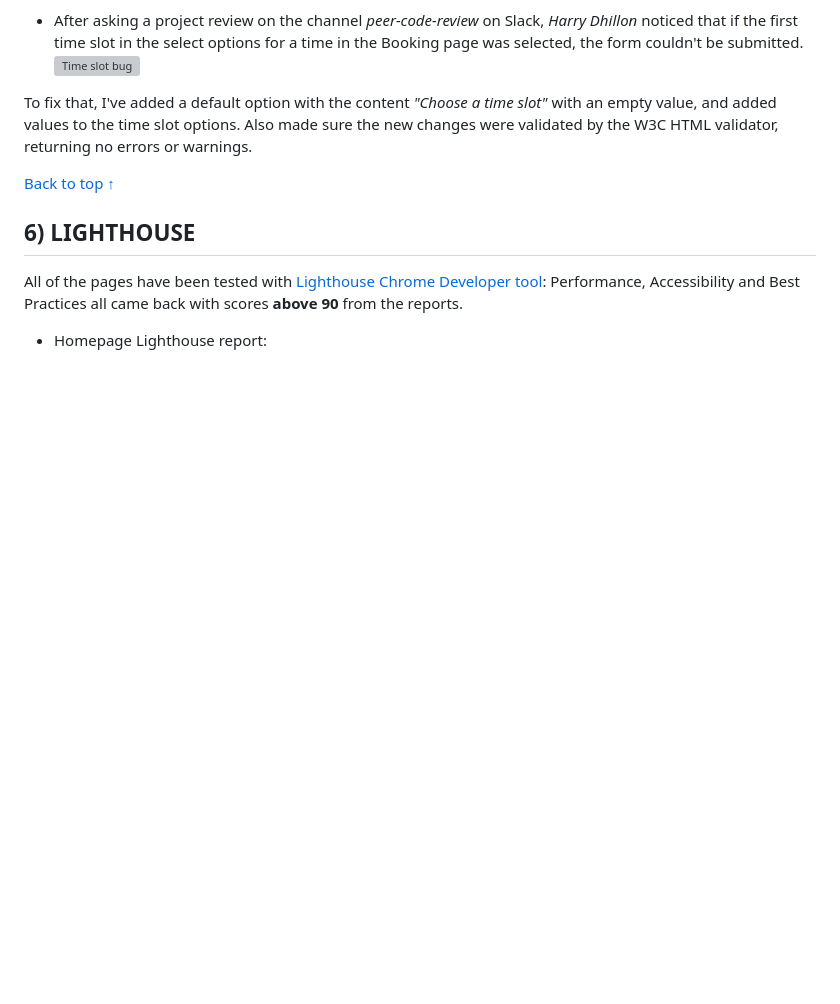
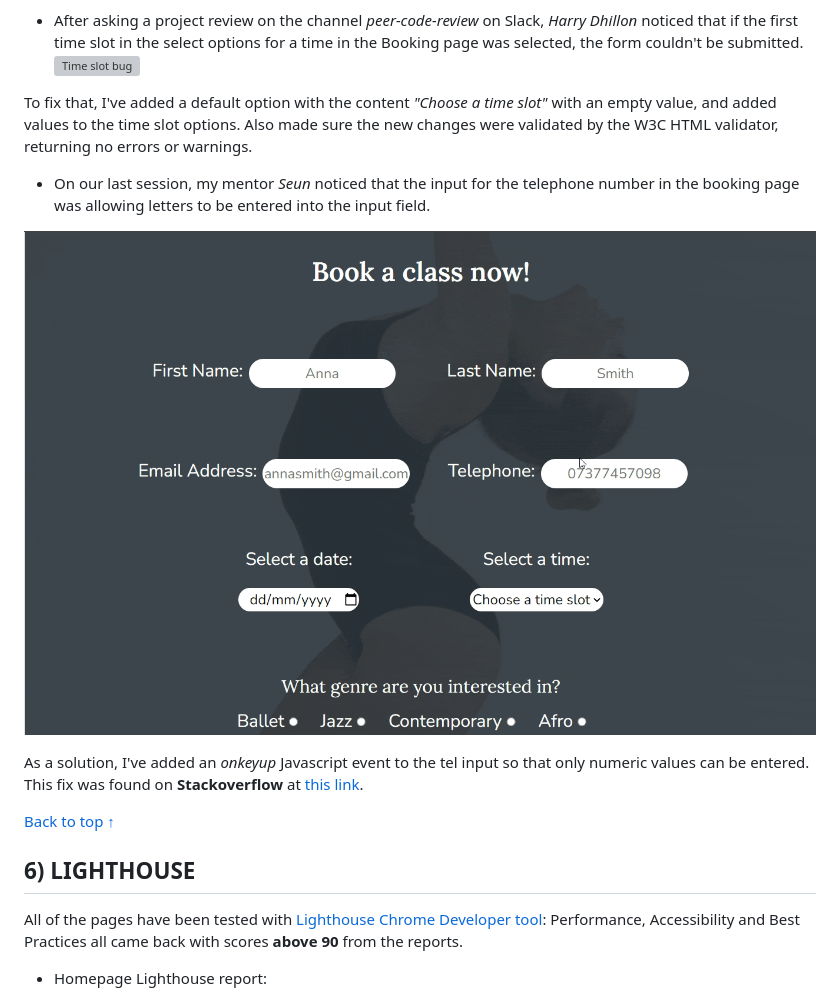
Before and after one commit to lestece/BIM-Dance-Studio, a Markdown page: TESTING.md, the part around the change. GitHub-like rendering; pictures changed too: docs/TESTING-images/tel-input-bug.gif (added); blank space fills up the shorter version; grey boxes are pictures that could not be loaded.

```diff
--- a/TESTING.md
+++ b/TESTING.md
@@ -229,6 +229,14 @@ Fixed by adding a media query to elongate from that breakpoint the hero outer se
 
 To fix that, I've added a default option with the content _"Choose a time slot"_ with an empty value, and added values to the time slot options. Also made sure the new changes were validated by the W3C HTML validator, returning no errors or warnings.
 
+- On our last session, my mentor _Seun_ noticed that the input for the telephone number in the booking page was allowing letters to be entered into the input field.
+
+![Telephone input bug](docs/TESTING-images/tel-input-bug.gif)
+
+As a solution, I've added an _onkeyup_ Javascript event to the tel input so that only numeric values can be entered.
+This fix was found on __Stackoverflow__ at [this link](https://stackoverflow.com/questions/69329427/why-does-inputtype-tel-allow-non-numerical-characters-to-be-entered).
+
+
 
 [Back to top ↑](TESTING.md/#bim-dance-studio-testing)
 
```
Also changed, not shown: README.md (+3 -0 lines), 1 other file.
